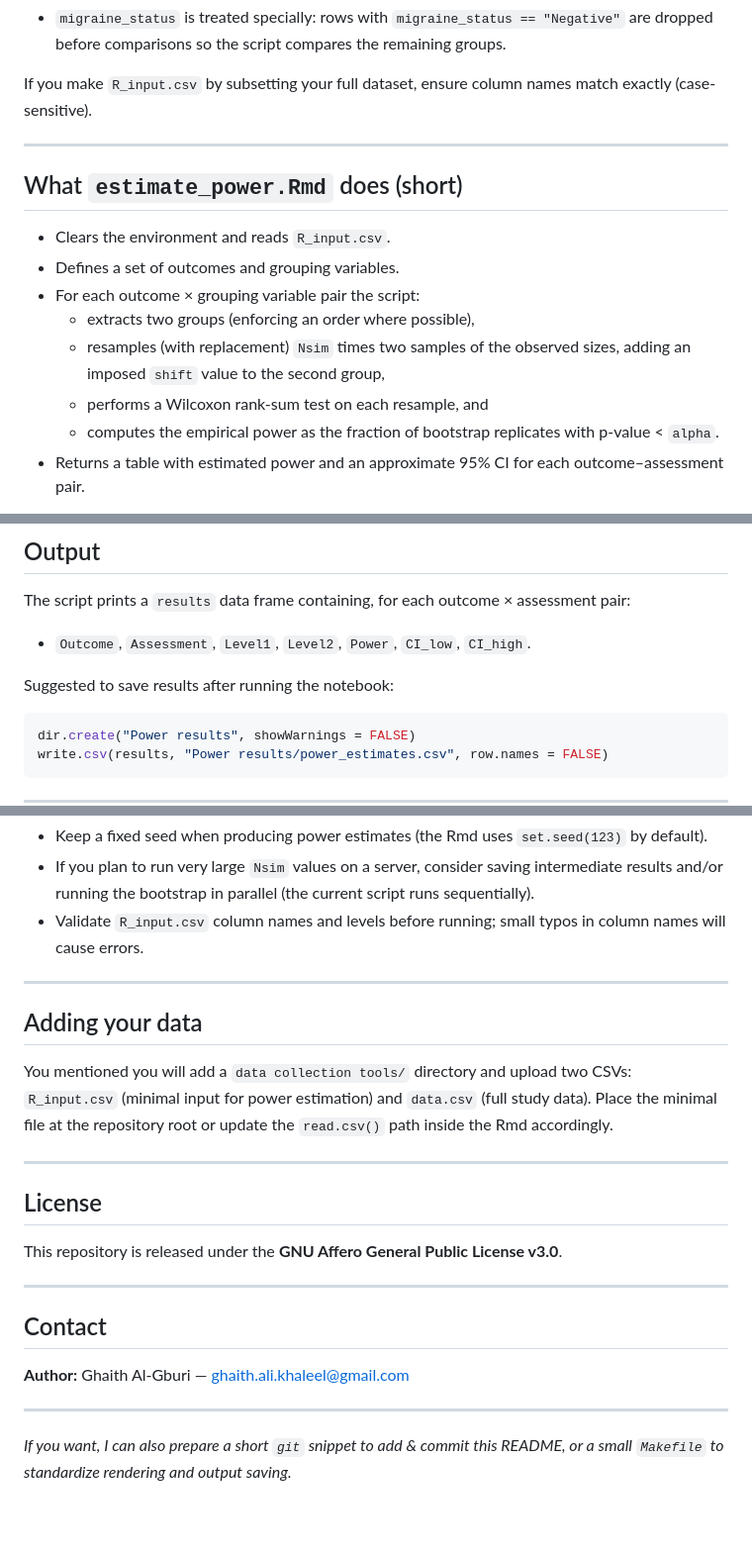
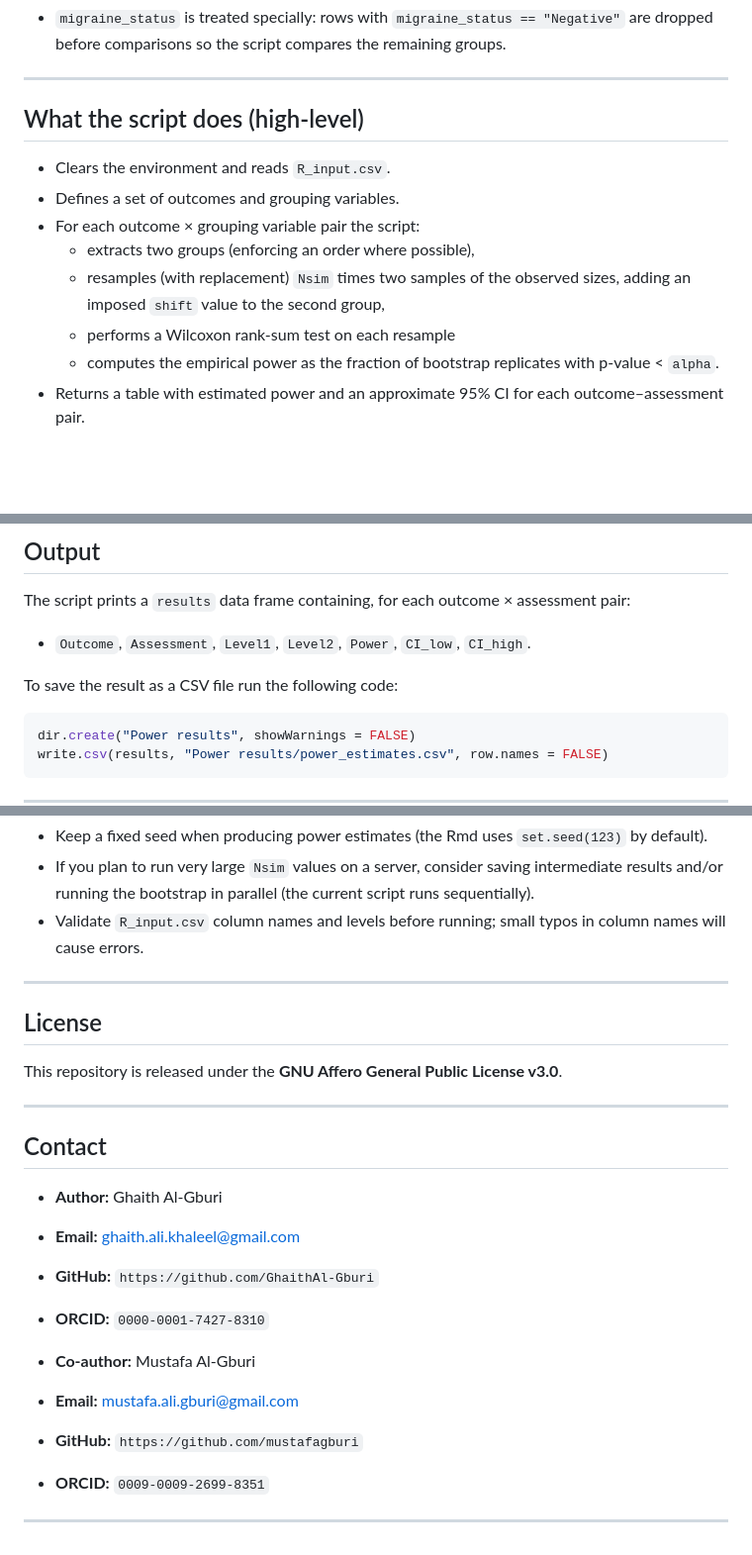
Before and after one commit to GhaithAl-Gburi/migraine-tools-performance, a Markdown page: README.md, 3 parts joined by grey strips. Shown: that part at 99% size. GitHub-like rendering; blank space fills up the shorter version.

````diff
--- a/README.md
+++ b/README.md
@@ -59,16 +54,14 @@ Notes and expectations:
 - `migraine_status` is treated specially: rows with `migraine_status == "Negative"` are dropped before comparisons so the script compares the remaining groups.
-
-If you make `R_input.csv` by subsetting your full dataset, ensure column names match exactly (case-sensitive).
 
 ---
 
-## What `estimate_power.Rmd` does (short)
+## What the script does (high-level)
 - Clears the environment and reads `R_input.csv`.
 - Defines a set of outcomes and grouping variables.
 - For each outcome × grouping variable pair the script:
   - extracts two groups (enforcing an order where possible),
   - resamples (with replacement) `Nsim` times two samples of the observed sizes, adding an imposed `shift` value to the second group,
-  - performs a Wilcoxon rank-sum test on each resample, and
+  - performs a Wilcoxon rank-sum test on each resample
   - computes the empirical power as the fraction of bootstrap replicates with p-value < `alpha`.
 - Returns a table with estimated power and an approximate 95% CI for each outcome–assessment pair.
 
@@ -110,7 +103,7 @@ Open `estimate_power.Rmd` and change `Nsim`, `alpha`, `shift`, or the `outcomes`
 The script prints a `results` data frame containing, for each outcome × assessment pair:
 - `Outcome`, `Assessment`, `Level1`, `Level2`, `Power`, `CI_low`, `CI_high`.
 
-Suggested to save results after running the notebook:
+To save the result as a CSV file run the following code:
 
 ```r
 dir.create("Power results", showWarnings = FALSE)
@@ -126,19 +119,19 @@ write.csv(results, "Power results/power_estimates.csv", row.names = FALSE)
 
 ---
 
-## Adding your data
-You mentioned you will add a `data collection tools/` directory and upload two CSVs: `R_input.csv` (minimal input for power estimation) and `data.csv` (full study data). Place the minimal file at the repository root or update the `read.csv()` path inside the Rmd accordingly.
-
----
-
 ## License
 This repository is released under the **GNU Affero General Public License v3.0**.
 
 ---
 
 ## Contact
-**Author:** Ghaith Al‑Gburi — ghaith.ali.khaleel@gmail.com
+- **Author:** Ghaith Al‑Gburi
+- **Email:** ghaith.ali.khaleel@gmail.com
+- **GitHub:** `https://github.com/GhaithAl-Gburi`
+- **ORCID:** `0000-0001-7427-8310`
 
+- **Co-author:** Mustafa Al‑Gburi
+- **Email:** mustafa.ali.gburi@gmail.com
+- **GitHub:** `https://github.com/mustafagburi`
+- **ORCID:** `0009-0009-2699-8351`
 ---
-
-*If you want, I can also prepare a short `git` snippet to add & commit this README, or a small `Makefile` to standardize rendering and output saving.*
````
Also changed, not shown: other parts of README.md (+13 -18 lines).
